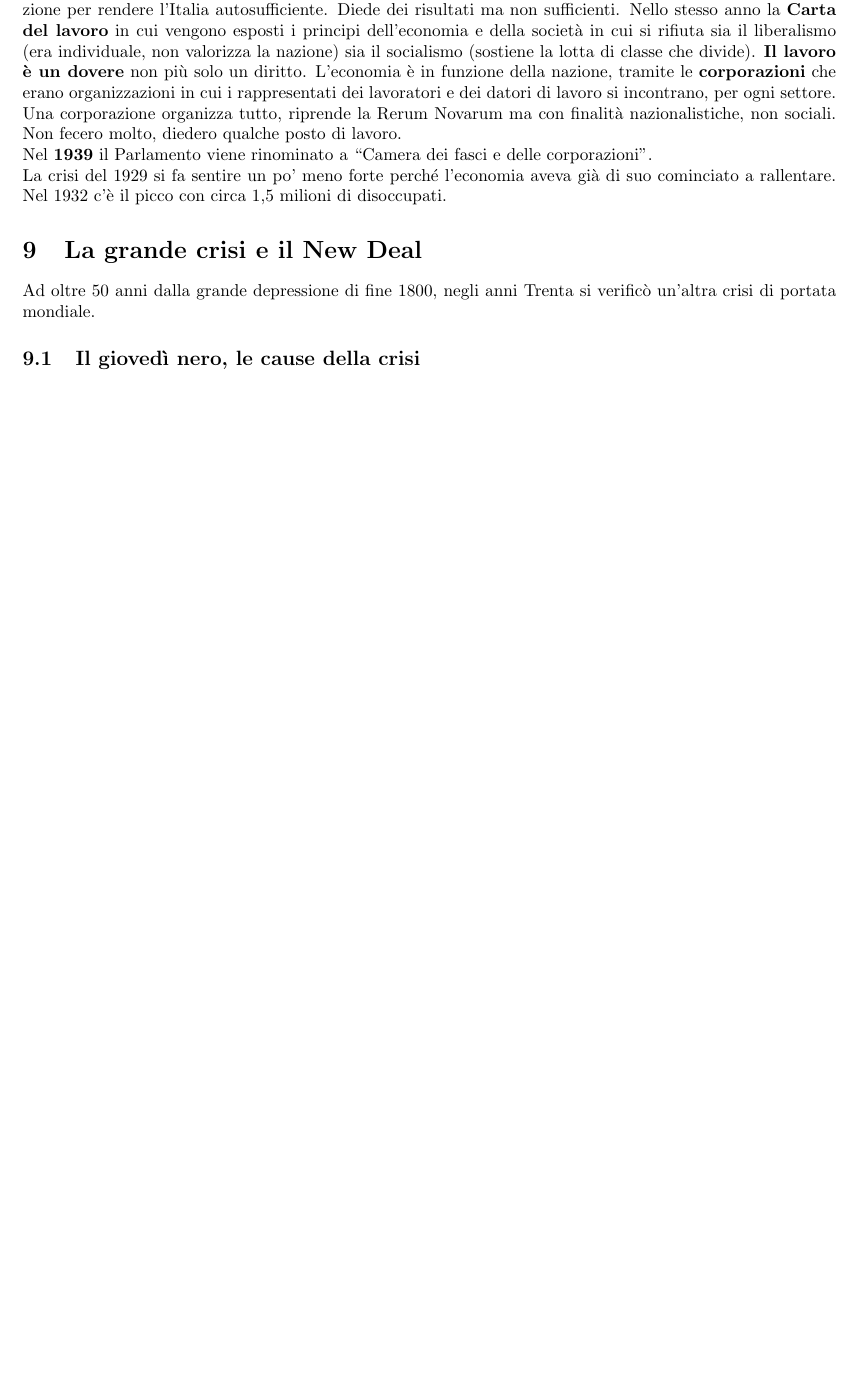
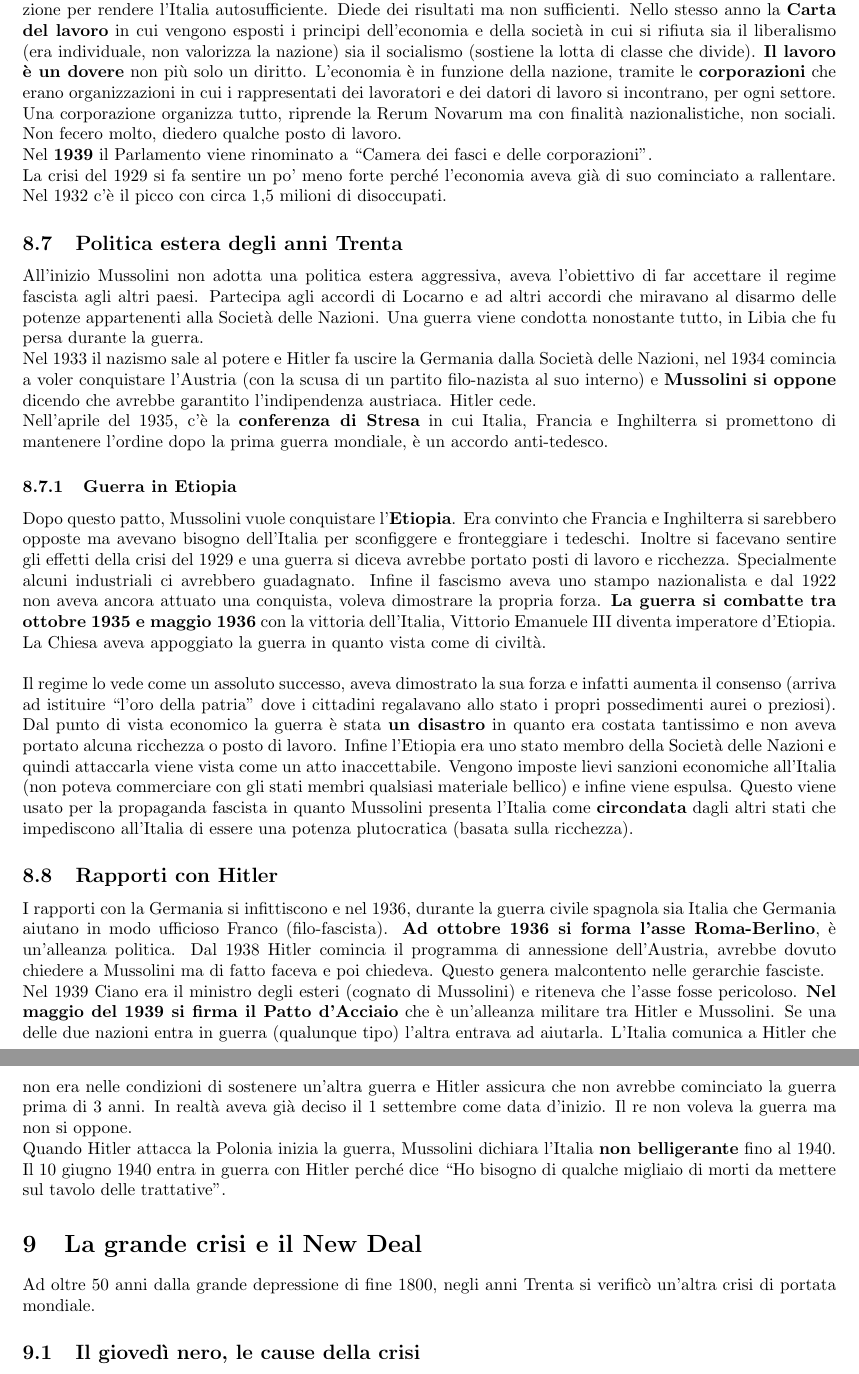
Before and after one commit to gjkf/ManualeStoria, a LaTeX document (storia.tex, which reads fascismo.tex): part of page 21 of 27 before the commit and two parts of pages 21 and 22 of 28 after it, the two joined at a grey line, cut so that both start at the same text, the shorter picture padded with empty space. Compiled offline with pdfLaTeX.

Commit message:
Added some more fascism

```diff
--- a/fascismo.tex
+++ b/fascismo.tex
@@ -210,3 +210,49 @@ non sociali. Non fecero molto, diedero qualche posto di lavoro.\\
 Nel \textbf{1939} il Parlamento viene rinominato a ``Camera dei fasci e delle corporazioni''. \\
 La crisi del 1929 si fa sentire un po' meno forte perché l'economia aveva già di suo cominciato a
 rallentare. Nel 1932 c'è il picco con circa 1,5 milioni di disoccupati.
+
+\subsection{Politica estera degli anni Trenta}
+All'inizio Mussolini non adotta una politica estera aggressiva, aveva l'obiettivo di far accettare il
+regime fascista agli altri paesi. Partecipa agli accordi di Locarno e ad altri accordi che miravano
+al disarmo delle potenze appartenenti alla Società delle Nazioni. Una guerra viene condotta
+nonostante tutto, in Libia che fu persa durante la guerra.\\
+Nel 1933 il nazismo sale al potere e Hitler fa uscire la Germania dalla Società delle Nazioni, nel
+1934 comincia a voler conquistare l'Austria (con la scusa di un partito filo-nazista al suo interno)
+e \textbf{Mussolini si oppone} dicendo che avrebbe garantito l'indipendenza austriaca. Hitler cede.\\
+Nell'aprile del 1935, c'è la \textbf{conferenza di Stresa} in cui Italia, Francia e Inghilterra si
+promettono di mantenere l'ordine dopo la prima guerra mondiale, è un accordo anti-tedesco.
+
+\subsubsection{Guerra in Etiopia}
+Dopo questo patto, Mussolini vuole conquistare l'\textbf{Etiopia}. Era convinto che Francia e
+Inghilterra si sarebbero opposte ma avevano bisogno dell'Italia per sconfiggere e fronteggiare i
+tedeschi. Inoltre si facevano sentire gli effetti della crisi del 1929 e una guerra si diceva avrebbe
+portato posti di lavoro e ricchezza. Specialmente alcuni industriali ci avrebbero guadagnato. Infine
+il fascismo aveva uno stampo nazionalista e dal 1922 non aveva ancora attuato una conquista, voleva
+dimostrare la propria forza. \textbf{La guerra si combatte tra ottobre 1935 e maggio 1936} con la
+vittoria dell'Italia, Vittorio Emanuele \rom{3} diventa imperatore d'Etiopia. La Chiesa aveva
+appoggiato la guerra in quanto vista come di civiltà.\\ [\baselineskip]
+Il regime lo vede come un assoluto successo, aveva dimostrato la sua forza e infatti aumenta il
+consenso (arriva ad istituire ``l'oro della patria'' dove i cittadini regalavano allo stato i propri
+possedimenti aurei o preziosi). Dal punto di vista economico la guerra è stata \textbf{un disastro}
+in quanto era costata tantissimo e non aveva portato alcuna ricchezza o posto di lavoro. Infine
+l'Etiopia era uno stato membro della Società delle Nazioni e quindi attaccarla viene vista come un
+atto inaccettabile. Vengono imposte lievi sanzioni economiche all'Italia (non poteva commerciare con
+gli stati membri qualsiasi materiale bellico) e infine viene espulsa. Questo viene usato per la
+propaganda fascista in quanto Mussolini presenta l'Italia come \textbf{circondata} dagli altri stati
+che impediscono all'Italia di essere una potenza plutocratica (basata sulla ricchezza).
+
+\subsection{Rapporti con Hitler}
+I rapporti con la Germania si infittiscono e nel 1936, durante la guerra civile spagnola sia Italia
+che Germania aiutano in modo ufficioso Franco (filo-fascista). \textbf{Ad ottobre 1936 si forma
+l'asse Roma-Berlino}, è un'alleanza politica. Dal 1938 Hitler comincia il programma di annessione
+dell'Austria, avrebbe dovuto chiedere a Mussolini ma di fatto faceva e poi chiedeva. Questo genera
+malcontento nelle gerarchie fasciste.\\
+Nel 1939 Ciano era il ministro degli esteri (cognato di Mussolini) e riteneva che l'asse fosse
+pericoloso. \textbf{Nel maggio del 1939 si firma il Patto d'Acciaio} che è un'alleanza militare tra
+Hitler e Mussolini. Se una delle due nazioni entra in guerra (qualunque tipo) l'altra entrava ad
+aiutarla. L'Italia comunica a Hitler che non era nelle condizioni di sostenere un'altra guerra e
+Hitler assicura che non avrebbe cominciato la guerra prima di 3 anni. In realtà aveva già deciso il
+1 settembre come data d'inizio. Il re non voleva la guerra ma non si oppone.\\
+Quando Hitler attacca la Polonia inizia la guerra, Mussolini dichiara l'Italia \textbf{non
+belligerante} fino al 1940. Il 10 giugno 1940 entra in guerra con Hitler perché dice ``Ho bisogno di
+qualche migliaio di morti da mettere sul tavolo delle trattative''.
```
Also changed, not shown: storia.pdf.
